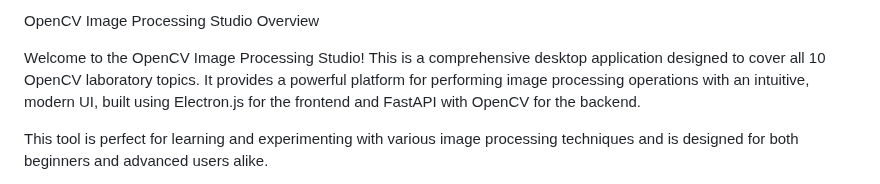
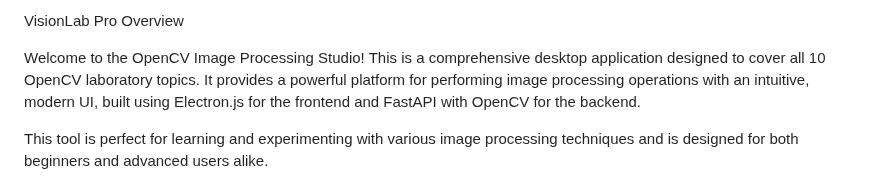
Before and after one commit to reymartjohneva/VisionLab-Pro, a Markdown page: README.md, the part around the change. GitHub-like rendering.

```diff
--- a/README.md
+++ b/README.md
@@ -1,4 +1,4 @@
-OpenCV Image Processing Studio
+VisionLab Pro
 Overview
 
 Welcome to the OpenCV Image Processing Studio! This is a comprehensive desktop application designed to cover all 10 OpenCV laboratory topics. It provides a powerful platform for performing image processing operations with an intuitive, modern UI, built using Electron.js for the frontend and FastAPI with OpenCV for the backend.
```
